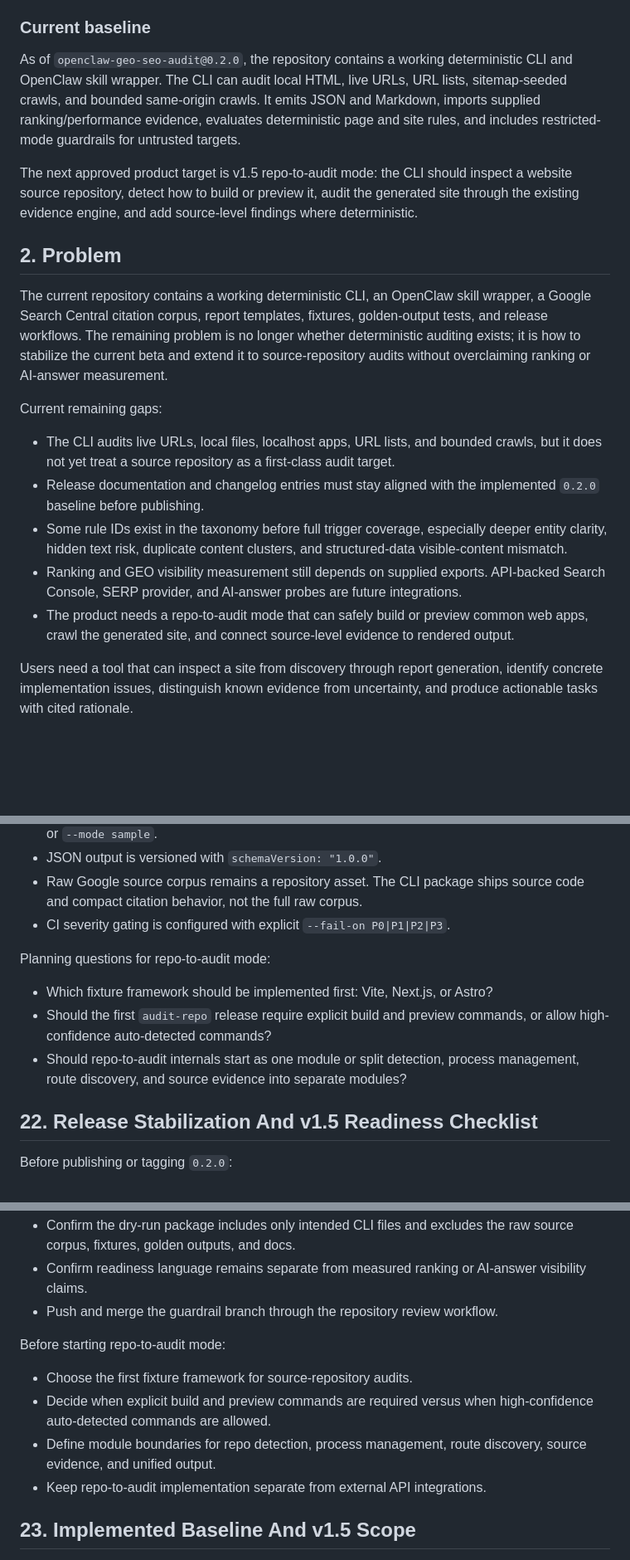
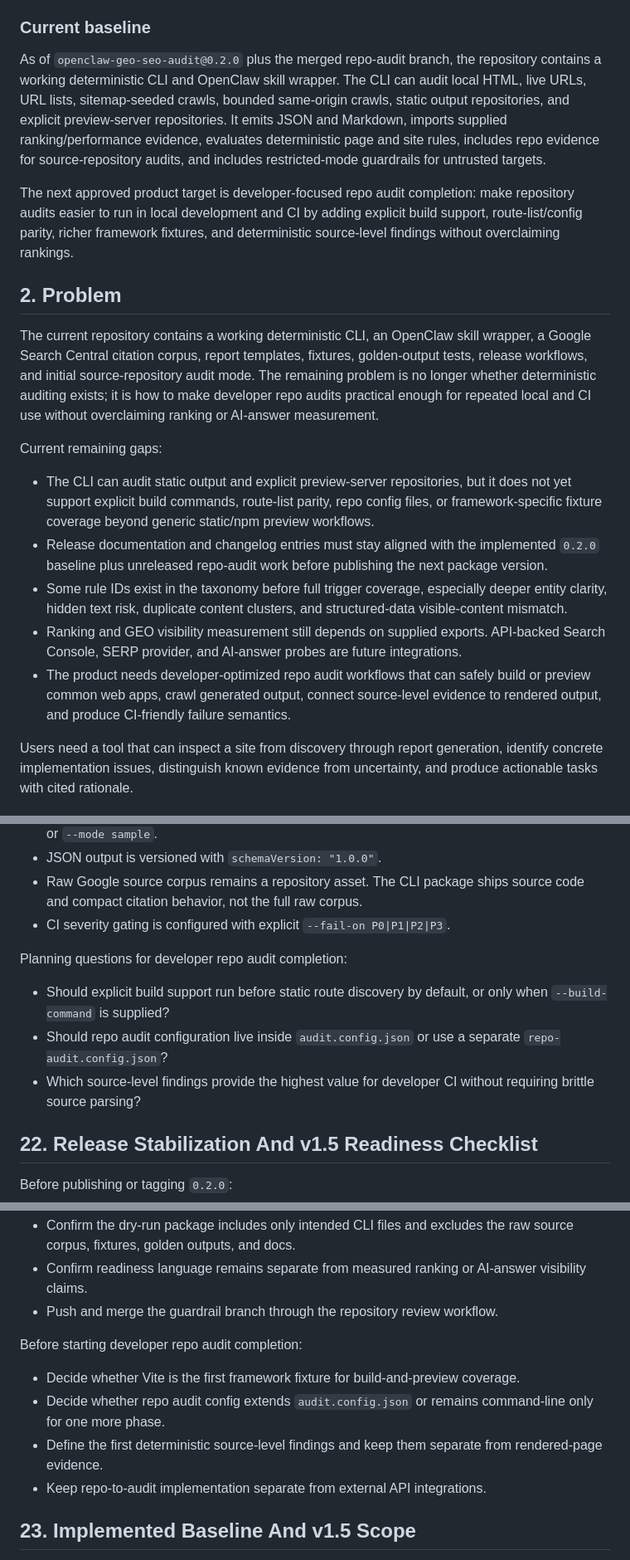
Before and after one commit to PSkinnerTech/RankForge, a Markdown page: docs/prd-deterministic-audit-cli.md, 3 parts joined by grey strips. Shown at 83% size. GitHub-like rendering; blank space fills up the shorter version.

```diff
--- a/docs/prd-deterministic-audit-cli.md
+++ b/docs/prd-deterministic-audit-cli.md
@@ -19,21 +19,21 @@ The production direction remains a deterministic SEO/GEO readiness auditor. Actu
 
 ### Current baseline
 
-As of `openclaw-geo-seo-audit@0.2.0`, the repository contains a working deterministic CLI and OpenClaw skill wrapper. The CLI can audit local HTML, live URLs, URL lists, sitemap-seeded crawls, and bounded same-origin crawls. It emits JSON and Markdown, imports supplied ranking/performance evidence, evaluates deterministic page and site rules, and includes restricted-mode guardrails for untrusted targets.
+As of `openclaw-geo-seo-audit@0.2.0` plus the merged repo-audit branch, the repository contains a working deterministic CLI and OpenClaw skill wrapper. The CLI can audit local HTML, live URLs, URL lists, sitemap-seeded crawls, bounded same-origin crawls, static output repositories, and explicit preview-server repositories. It emits JSON and Markdown, imports supplied ranking/performance evidence, evaluates deterministic page and site rules, includes repo evidence for source-repository audits, and includes restricted-mode guardrails for untrusted targets.
 
-The next approved product target is v1.5 repo-to-audit mode: the CLI should inspect a website source repository, detect how to build or preview it, audit the generated site through the existing evidence engine, and add source-level findings where deterministic.
+The next approved product target is developer-focused repo audit completion: make repository audits easier to run in local development and CI by adding explicit build support, route-list/config parity, richer framework fixtures, and deterministic source-level findings without overclaiming rankings.
 
 ## 2. Problem
 
-The current repository contains a working deterministic CLI, an OpenClaw skill wrapper, a Google Search Central citation corpus, report templates, fixtures, golden-output tests, and release workflows. The remaining problem is no longer whether deterministic auditing exists; it is how to stabilize the current beta and extend it to source-repository audits without overclaiming ranking or AI-answer measurement.
+The current repository contains a working deterministic CLI, an OpenClaw skill wrapper, a Google Search Central citation corpus, report templates, fixtures, golden-output tests, release workflows, and initial source-repository audit mode. The remaining problem is no longer whether deterministic auditing exists; it is how to make developer repo audits practical enough for repeated local and CI use without overclaiming ranking or AI-answer measurement.
 
 Current remaining gaps:
 
-- The CLI audits live URLs, local files, localhost apps, URL lists, and bounded crawls, but it does not yet treat a source repository as a first-class audit target.
-- Release documentation and changelog entries must stay aligned with the implemented `0.2.0` baseline before publishing.
+- The CLI can audit static output and explicit preview-server repositories, but it does not yet support explicit build commands, route-list parity, repo config files, or framework-specific fixture coverage beyond generic static/npm preview workflows.
+- Release documentation and changelog entries must stay aligned with the implemented `0.2.0` baseline plus unreleased repo-audit work before publishing the next package version.
 - Some rule IDs exist in the taxonomy before full trigger coverage, especially deeper entity clarity, hidden text risk, duplicate content clusters, and structured-data visible-content mismatch.
 - Ranking and GEO visibility measurement still depends on supplied exports. API-backed Search Console, SERP provider, and AI-answer probes are future integrations.
-- The product needs a repo-to-audit mode that can safely build or preview common web apps, crawl the generated site, and connect source-level evidence to rendered output.
+- The product needs developer-optimized repo audit workflows that can safely build or preview common web apps, crawl generated output, connect source-level evidence to rendered output, and produce CI-friendly failure semantics.
 
 Users need a tool that can inspect a site from discovery through report generation, identify concrete implementation issues, distinguish known evidence from uncertainty, and produce actionable tasks with cited rationale.
 
@@ -887,11 +896,11 @@ Resolved for `0.2.0`:
 - Raw Google source corpus remains a repository asset. The CLI package ships source code and compact citation behavior, not the full raw corpus.
 - CI severity gating is configured with explicit `--fail-on P0|P1|P2|P3`.
 
-Planning questions for repo-to-audit mode:
+Planning questions for developer repo audit completion:
 
-- Which fixture framework should be implemented first: Vite, Next.js, or Astro?
-- Should the first `audit-repo` release require explicit build and preview commands, or allow high-confidence auto-detected commands?
-- Should repo-to-audit internals start as one module or split detection, process management, route discovery, and source evidence into separate modules?
+- Should explicit build support run before static route discovery by default, or only when `--build-command` is supplied?
+- Should repo audit configuration live inside `audit.config.json` or use a separate `repo-audit.config.json`?
+- Which source-level findings provide the highest value for developer CI without requiring brittle source parsing?
 
 ## 22. Release Stabilization And v1.5 Readiness Checklist
 
@@ -903,11 +912,11 @@ Before publishing or tagging `0.2.0`:
 - Confirm readiness language remains separate from measured ranking or AI-answer visibility claims.
 - Push and merge the guardrail branch through the repository review workflow.
 
-Before starting repo-to-audit mode:
+Before starting developer repo audit completion:
 
-- Choose the first fixture framework for source-repository audits.
-- Decide when explicit build and preview commands are required versus when high-confidence auto-detected commands are allowed.
-- Define module boundaries for repo detection, process management, route discovery, source evidence, and unified output.
+- Decide whether Vite is the first framework fixture for build-and-preview coverage.
+- Decide whether repo audit config extends `audit.config.json` or remains command-line only for one more phase.
+- Define the first deterministic source-level findings and keep them separate from rendered-page evidence.
 - Keep repo-to-audit implementation separate from external API integrations.
 
 ## 23. Implemented Baseline And v1.5 Scope
```
Also changed, not shown: other parts of docs/prd-deterministic-audit-cli.md (+25 -16 lines).
